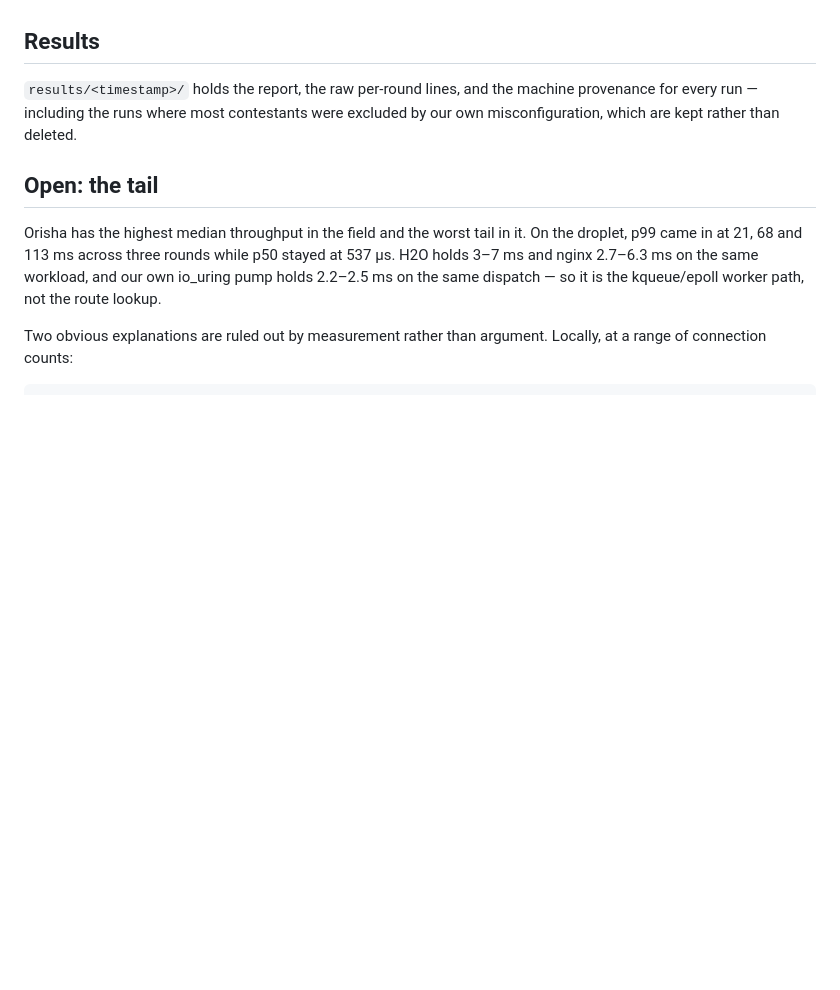
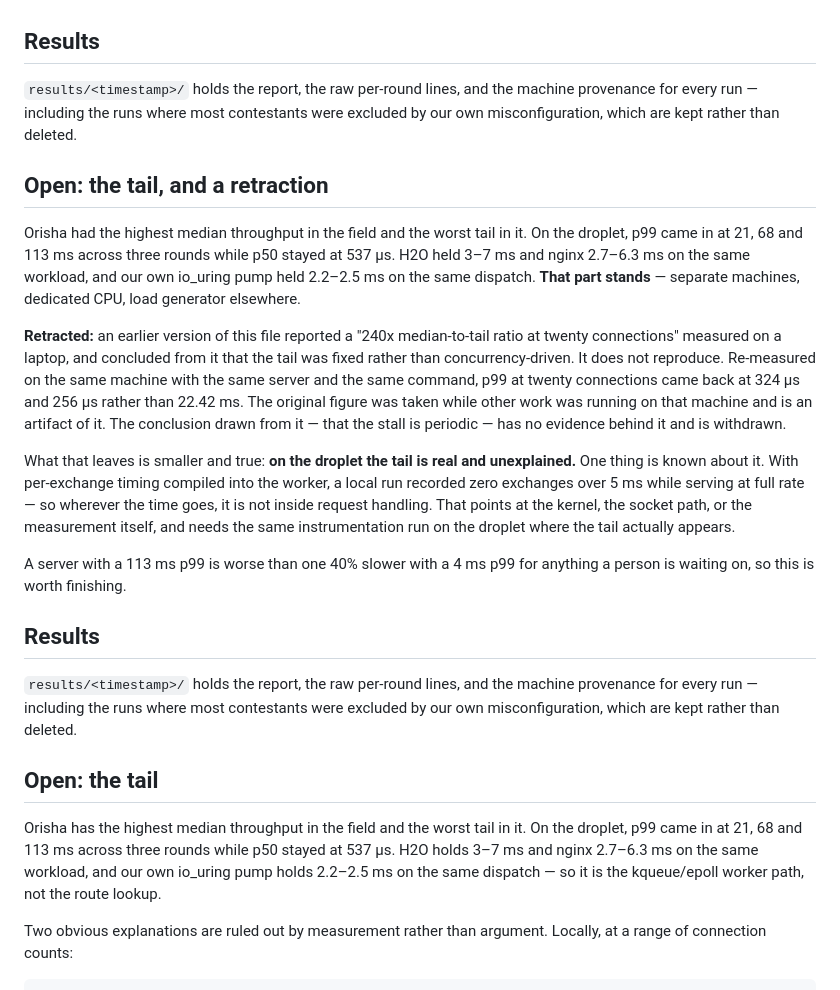
Before and after one commit to korulang/orisha, a Markdown page: benchmarks/twobox/CONDITIONS.md, the part around the change. Drawn GitHub-style; blank space fills up the shorter version.

Commit message:
bench: retract the "240x tail at twenty connections" — it does not reproduce
Published an hour ago from a single measurement on a laptop, and used to conclude
that the tail was fixed rather than concurrency-driven. Re-measured with the same
server, same command, same machine: p99 at twenty connections is 324us and 256us,
not the 22.42ms originally reported. The original was taken while other work was
running on that machine.

The conclusion built on it — periodic rather than contended — had exactly one
observation under it and is withdrawn with it.

What survives is narrower. The droplet tail is real: 21, 68 and 113ms across
three rounds on dedicated hardware with the load generator on a separate machine,
against H2O's 3-7ms. And one new fact, from compiling per-exchange timing into
the worker: a local run at full rate recorded ZERO exchanges over 5ms, so the
time is not being spent inside request handling. The next step is that same
instrumentation on the droplet, where the tail actually appears, rather than more
inference from a machine that does not show it.

Co-Authored-By: Claude Opus 5 (1M context) <noreply@anthropic.com>
Claude-Session: https://claude.ai/code/session_0193dP9dw4YGertztzsMnDye

```diff
--- a/benchmarks/twobox/CONDITIONS.md
+++ b/benchmarks/twobox/CONDITIONS.md
@@ -135,6 +135,39 @@ pressure; this experiment had none.
 provenance for every run — including the runs where most contestants were
 excluded by our own misconfiguration, which are kept rather than deleted.
 
+## Open: the tail, and a retraction
+
+Orisha had the highest median throughput in the field and the worst tail in it.
+On the droplet, p99 came in at 21, 68 and 113 ms across three rounds while p50
+stayed at 537 µs. H2O held 3–7 ms and nginx 2.7–6.3 ms on the same workload, and
+our own io_uring pump held 2.2–2.5 ms on the same dispatch. **That part stands**
+— separate machines, dedicated CPU, load generator elsewhere.
+
+**Retracted:** an earlier version of this file reported a "240x median-to-tail
+ratio at twenty connections" measured on a laptop, and concluded from it that the
+tail was fixed rather than concurrency-driven. It does not reproduce. Re-measured
+on the same machine with the same server and the same command, p99 at twenty
+connections came back at 324 µs and 256 µs rather than 22.42 ms. The original
+figure was taken while other work was running on that machine and is an artifact
+of it. The conclusion drawn from it — that the stall is periodic — has no
+evidence behind it and is withdrawn.
+
+What that leaves is smaller and true: **on the droplet the tail is real and
+unexplained.** One thing is known about it. With per-exchange timing compiled
+into the worker, a local run recorded zero exchanges over 5 ms while serving at
+full rate — so wherever the time goes, it is not inside request handling. That
+points at the kernel, the socket path, or the measurement itself, and needs the
+same instrumentation run on the droplet where the tail actually appears.
+
+A server with a 113 ms p99 is worse than one 40% slower with a 4 ms p99 for
+anything a person is waiting on, so this is worth finishing.
+
+## Results
+
+`results/<timestamp>/` holds the report, the raw per-round lines, and the machine
+provenance for every run — including the runs where most contestants were
+excluded by our own misconfiguration, which are kept rather than deleted.
+
 ## Open: the tail
 
 Orisha has the highest median throughput in the field and the worst tail in it.
```
